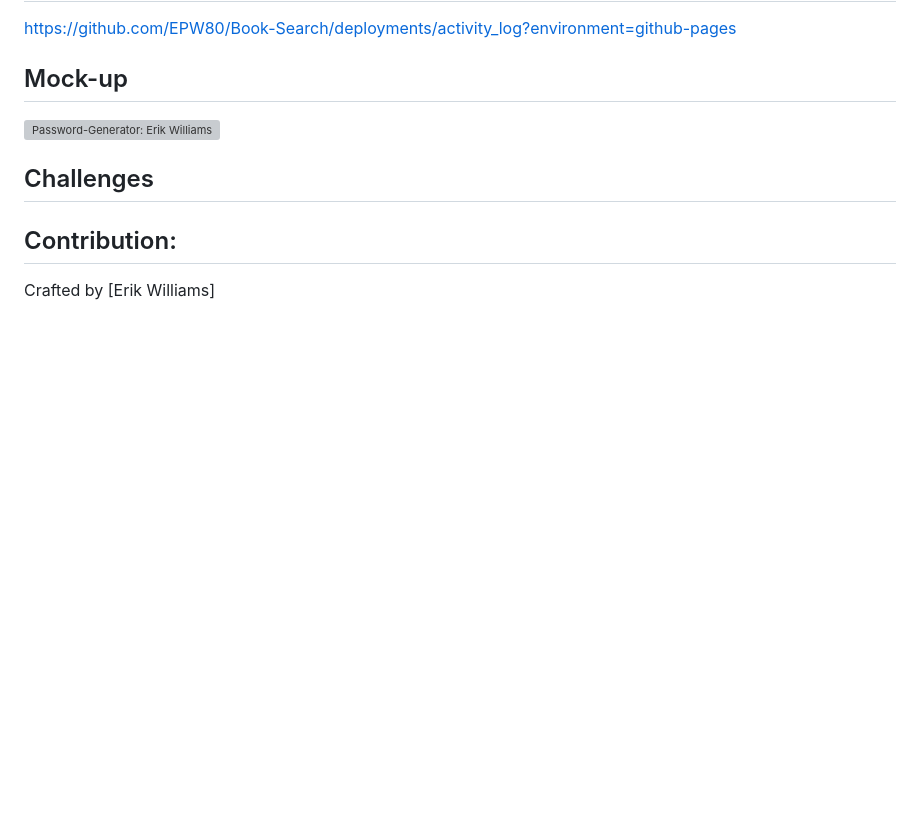
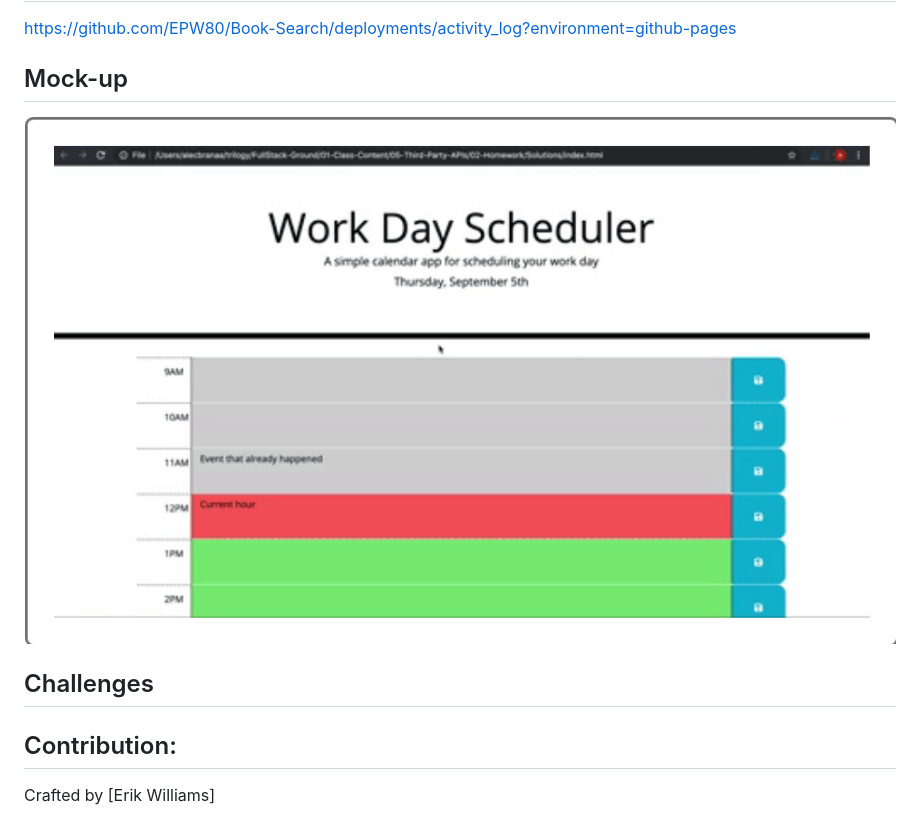
Before and after one commit to zanatooo/Book-Search-project, a Markdown page: README.md, the part around the change. Rendered like a GitHub page; pictures changed too: assets/images/bookSearch.png (added); blank space fills up the shorter version; grey boxes are pictures that could not be loaded.

```diff
--- a/README.md
+++ b/README.md
@@ -17,7 +17,7 @@ https://github.com/EPW80/Book-Search/deployments/activity_log?environment=github
 
 ## Mock-up
 
-![Password-Generator: Erik Williams](/assets/images/jsImage.png)
+![Book-Search: Erik Williams](/assets/images/bookSearch.png)
 
 ## Challenges
 
```
Also changed, not shown: 2 other files.
